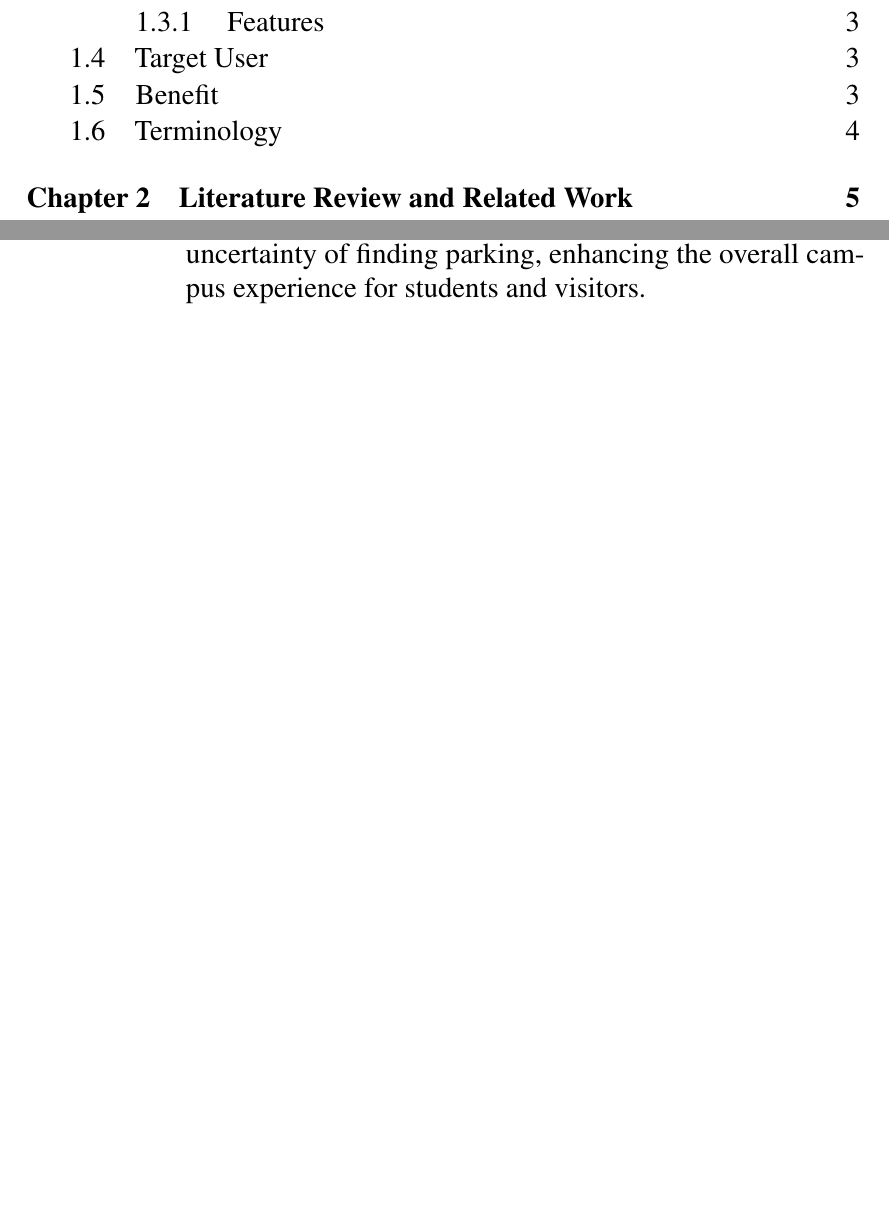
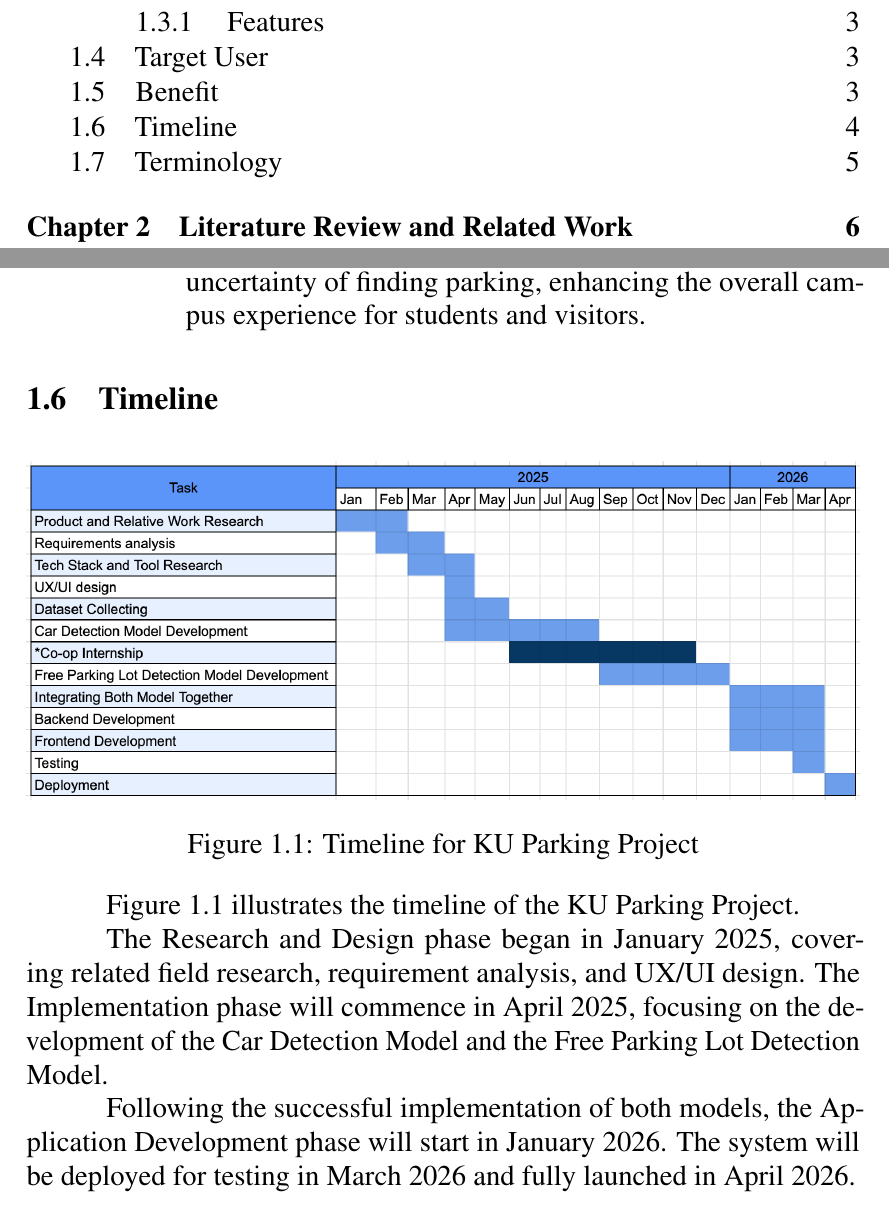
Before and after one commit to D7NAMITE/KU-Parking-SRS-LaTeX, a LaTeX thesis (document.tex, which reads body/introduction.tex): two parts of pages 4 and 9 of 21 before the commit and two parts of pages 4 and 9 of 22 after it, joined at a grey line, cut so that both start at the same text, the shorter picture padded with empty space. Compiled offline with pdfLaTeX.

Commit message:
Add timeline

```diff
--- a/body/introduction.tex
+++ b/body/introduction.tex
@@ -65,6 +65,24 @@ The KU-Parking solution offers several significant advantages:
     \item Improved User Experience: Eliminates the frustration and uncertainty of finding parking, enhancing the overall campus experience for students and visitors.
 \end{enumerate}
 
+\section{Timeline}
+\label{section:timeline}
+
+\begin{figure}[h!]
+    \centering
+    \includegraphics[width=\textwidth,height=0.5\textheight,keepaspectratio]{timeline/KU-Parking_timeline.png}
+    \caption{Timeline for KU Parking Project}
+    \label{fig:timeline}
+\end{figure}
+
+Figure \ref{fig:timeline} illustrates the timeline of the KU Parking Project.
+
+The Research and Design phase began in January 2025, covering related field research, requirement analysis, and UX/UI design. The Implementation phase will commence in April 2025, focusing on the development of the Car Detection Model and the Free Parking Lot Detection Model.
+
+Following the successful implementation of both models, the Application Development phase will start in January 2026. The system will be deployed for testing in March 2026 and fully launched in April 2026.
+
+
+
 \section{Terminology}
 \label{section:terminology}
 
```
Also changed, not shown: assets/timeline/KU-Parking_timeline.png (added).
